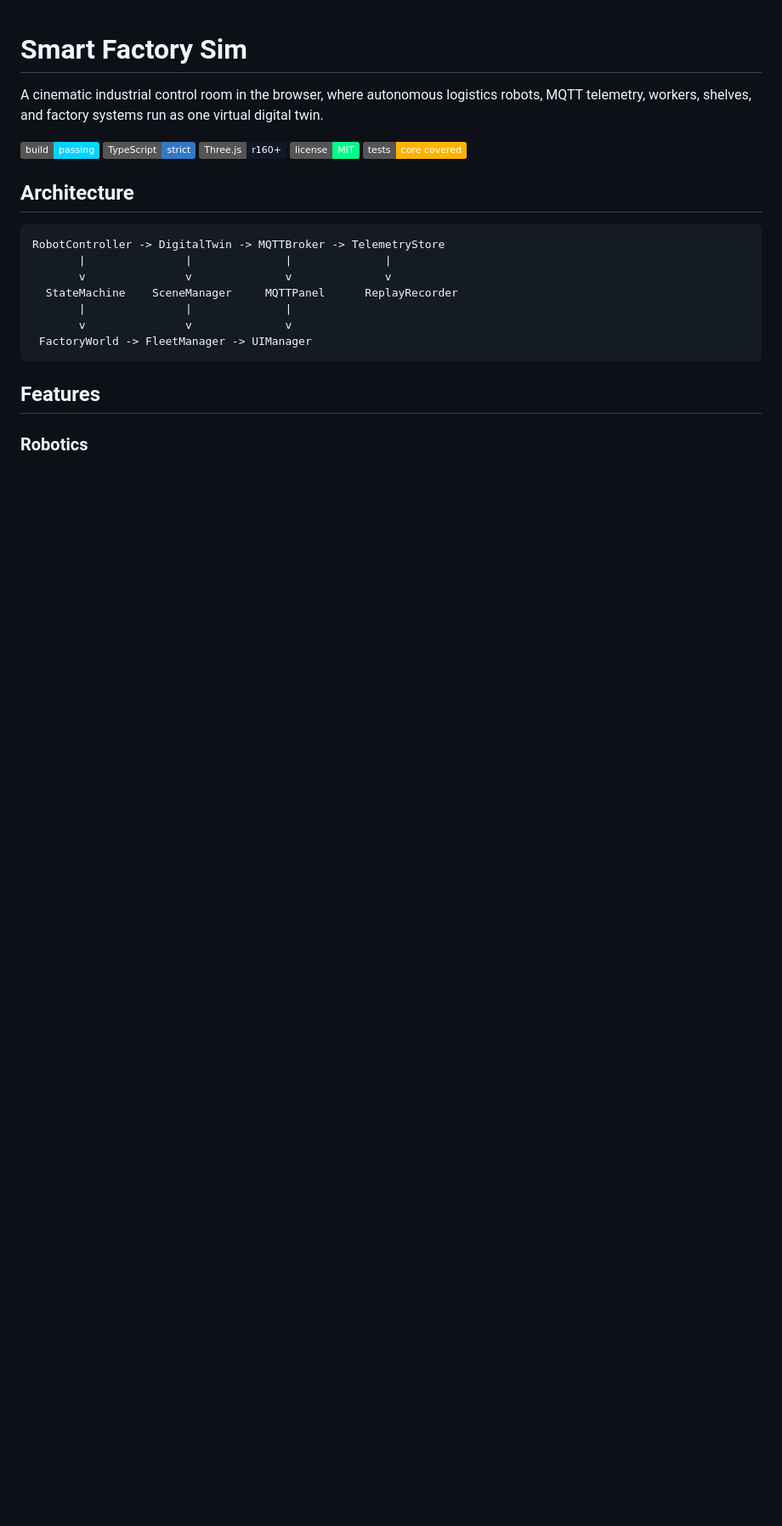
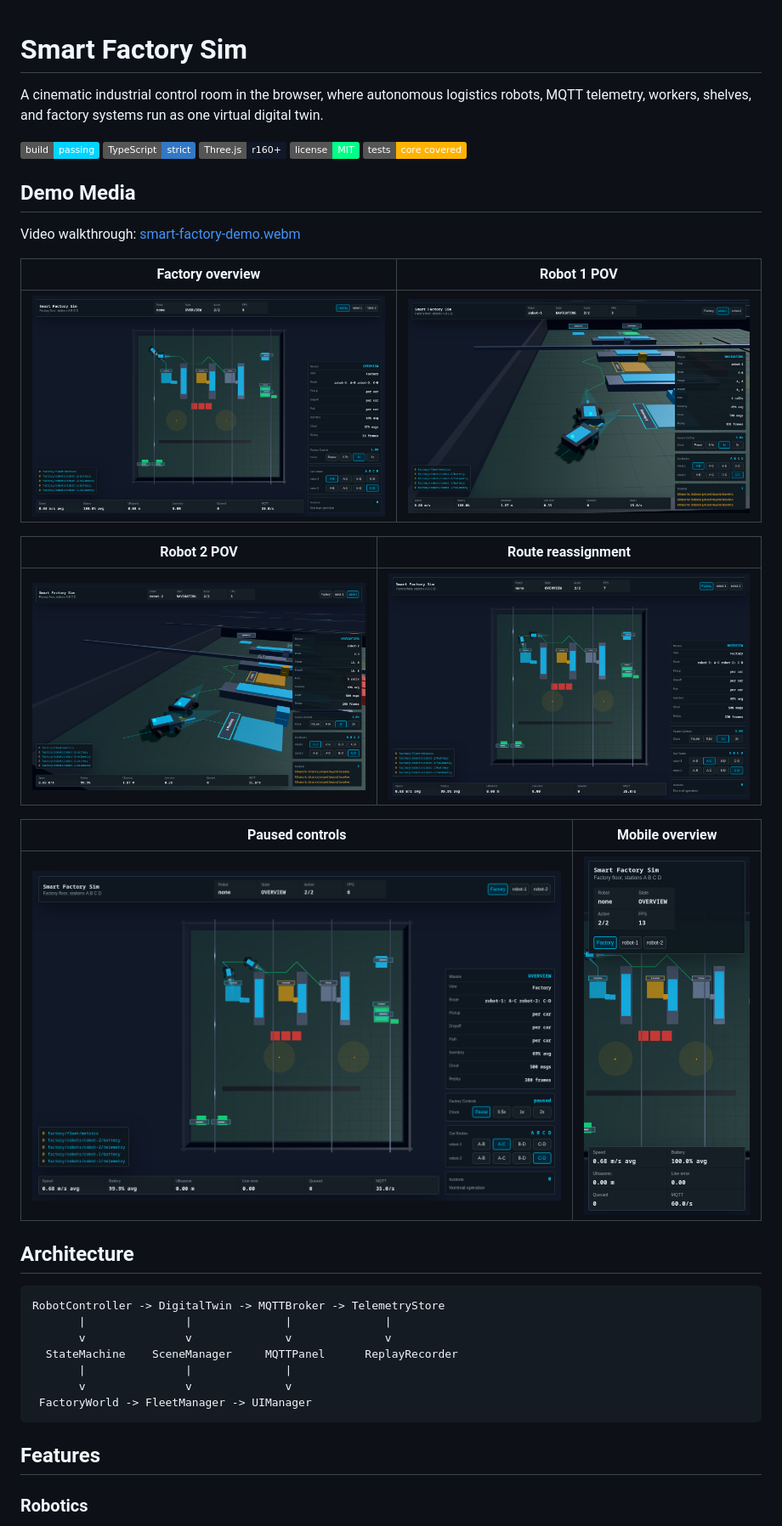
Before and after one commit to AnouarMohamed/smart-factory-sim, a Markdown page: README.md, the part around the change. Shown: that part at 85% size. Drawn GitHub-style; pictures changed too: docs/media/factory-overview.png (added), docs/media/mobile-overview.png (added), docs/media/paused-controls.png (added); badges without logos; blank space fills up the shorter version.

Commit message:
Add README demo media

```diff
--- a/README.md
+++ b/README.md
@@ -7,6 +7,22 @@ A cinematic industrial control room in the browser, where autonomous logistics r
 ![Three.js](https://img.shields.io/badge/Three.js-r160%2B-111827)
 ![License](https://img.shields.io/badge/license-MIT-00FF88)
 ![Coverage](https://img.shields.io/badge/tests-core%20covered-FFB300)
+
+## Demo Media
+
+Video walkthrough: [smart-factory-demo.webm](docs/media/smart-factory-demo.webm)
+
+| Factory overview | Robot 1 POV |
+|---|---|
+| ![Factory overview with stations, route controls, telemetry, and two logistics cars](docs/media/factory-overview.png) | ![Robot 1 point of view following the selected logistics car](docs/media/robot-1-pov.png) |
+
+| Robot 2 POV | Route reassignment |
+|---|---|
+| ![Robot 2 point of view following the second logistics car](docs/media/robot-2-pov.png) | ![Factory overview after assigning robot 1 to the A-C route](docs/media/route-controls.png) |
+
+| Paused controls | Mobile overview |
+|---|---|
+| ![Factory overview with paused simulation clock and active route controls](docs/media/paused-controls.png) | ![Mobile factory overview with compact HUD controls](docs/media/mobile-overview.png) |
 
 ## Architecture
 
```
Also changed, not shown: DEVLOG.md (+7 -0 lines), 1 other file.
